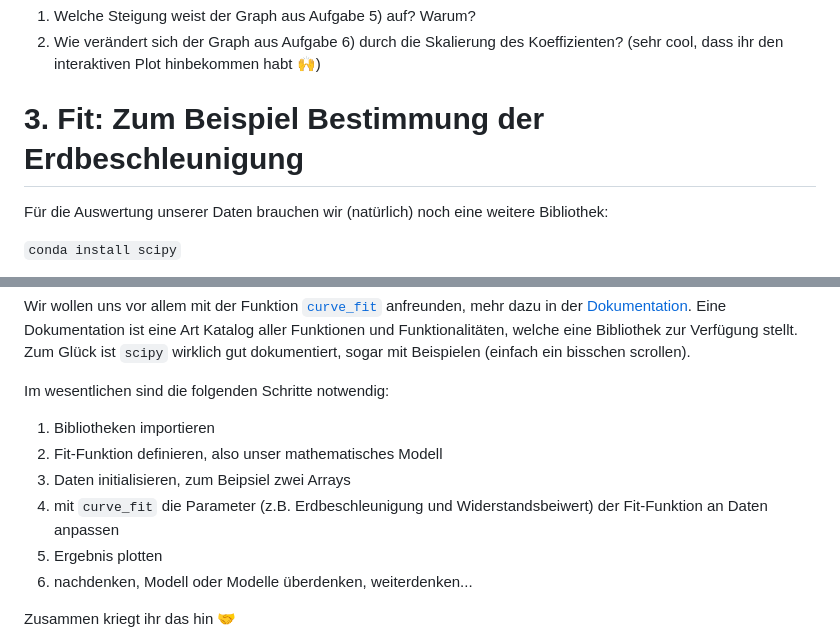
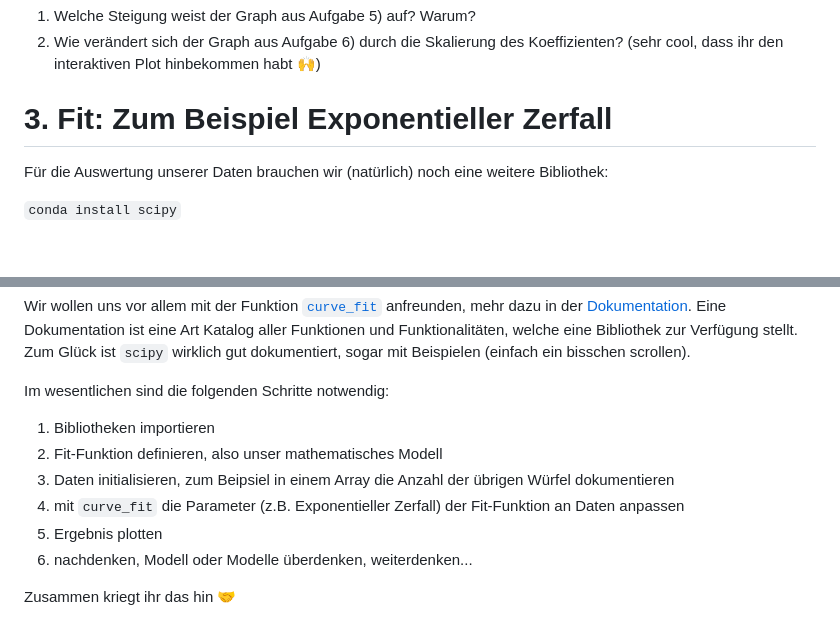
Before and after one commit to err4re/Sch-lerakademie_2026, a Markdown page: python_setup.md, 2 parts joined by grey strips. Drawn GitHub-style; blank space fills up the shorter version.

Commit message:
Update fit section to focus on exponential decay
exponentieller Zerfall simuliert durch Würfeln

```diff
--- a/python_setup.md
+++ b/python_setup.md
@@ -79,7 +79,7 @@ Zusätzliche Informationen und Beispiele zu `matplotlib` findet ihr [hier](https
 2. Wie verändert sich der Graph aus Aufgabe 6) durch die Skalierung des Koeffizienten? (sehr cool, dass ihr den interaktiven Plot hinbekommen habt :raised_hands:)
 
 
-# 3. Fit: Zum Beispiel Bestimmung der Erdbeschleunigung
+# 3. Fit: Zum Beispiel Exponentieller Zerfall
 
 Für die Auswertung unserer Daten brauchen wir (natürlich) noch eine weitere Bibliothek:
 
@@ -92,8 +92,8 @@ Wir wollen uns vor allem mit der Funktion [`curve_fit`](https://docs.scipy.org/d
 Im wesentlichen sind die folgenden Schritte notwendig:
 1. Bibliotheken importieren
 2. Fit-Funktion definieren, also unser mathematisches Modell
-3. Daten initialisieren, zum Beipsiel zwei Arrays
-4. mit `curve_fit` die Parameter (z.B. Erdbeschleunigung und Widerstandsbeiwert) der Fit-Funktion an Daten anpassen
+3. Daten initialisieren, zum Beipsiel in einem Array die Anzahl der übrigen Würfel dokumentieren
+4. mit `curve_fit` die Parameter (z.B. Exponentieller Zerfall) der Fit-Funktion an Daten anpassen
 5. Ergebnis plotten
 6. nachdenken, Modell oder Modelle überdenken, weiterdenken...
 
```
